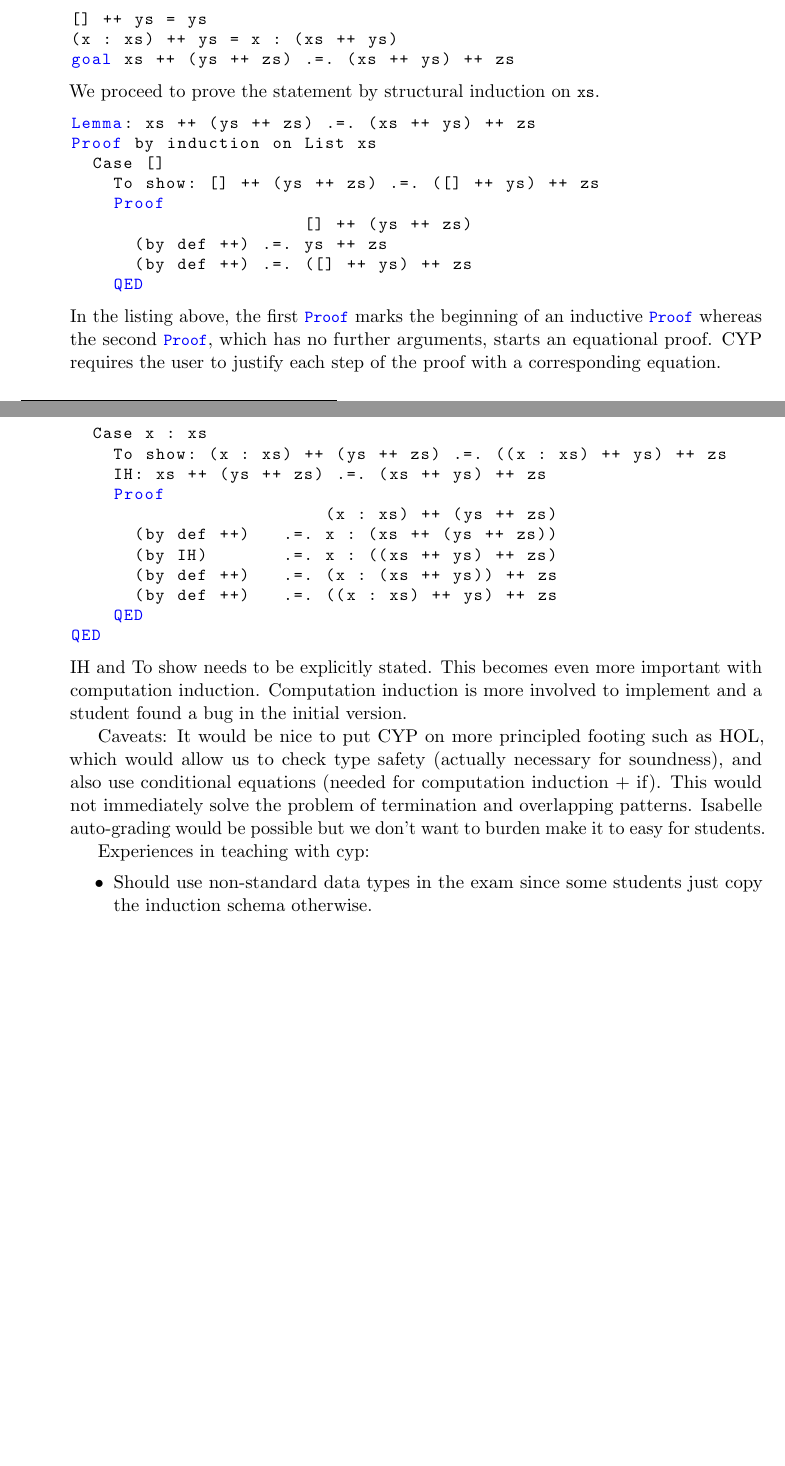
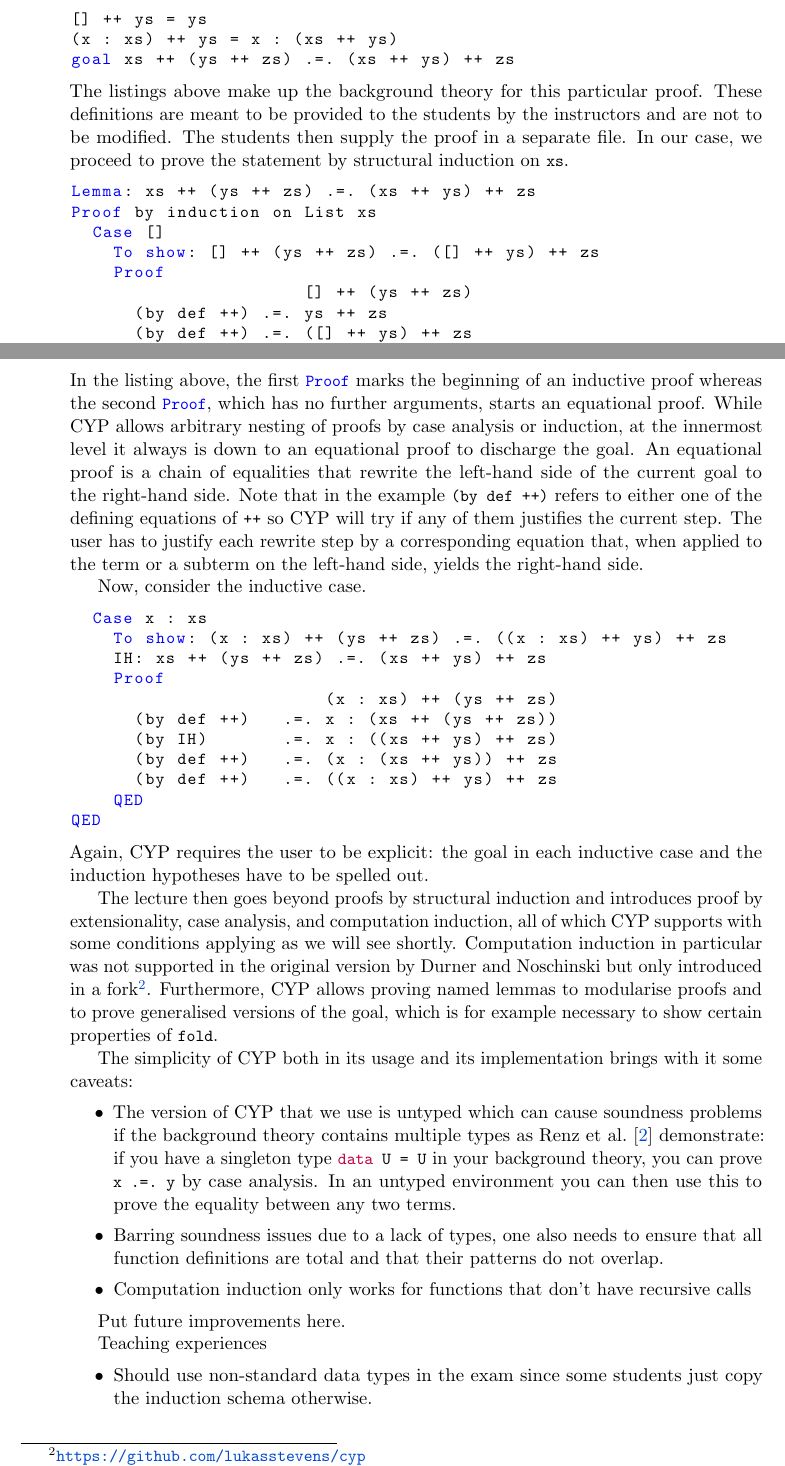
Before and after one commit to kappelmann/engaging-large-scale-functional-programming, a LaTeX document (paper/next_1200_haskell_programmers.tex, which reads paper/sections/cyp/cyp.tex, paper/settings.tex): two parts of pages 2 and 3 of 4 before the commit and two parts of pages 2 and 3 of 5 after it, joined at a grey line, cut so that both start at the same text, the shorter picture padded with empty space. Compiled offline with pdfLaTeX.

Commit message:
Continue

```diff
--- a/paper/sections/cyp/cyp.tex
+++ b/paper/sections/cyp/cyp.tex
@@ -14,7 +14,10 @@ Now we can define append as the customary infix operator \lstinline!++! and stat
 (x : xs) ++ ys = x : (xs ++ ys)
 goal xs ++ (ys ++ zs) .=. (xs ++ ys) ++ zs
 \end{lstlisting}
-We proceed to prove the statement by structural induction on \lstinline!xs!.
+The listings above make up the background theory for this particular proof.
+These definitions are meant to be provided to the students by the instructors and are not to be modified.
+The students then supply the proof in a separate file.
+In our case, we proceed to prove the statement by structural induction on \lstinline!xs!.
 \begin{lstlisting}
 Lemma: xs ++ (ys ++ zs) .=. (xs ++ ys) ++ zs
 Proof by induction on List xs
@@ -26,8 +29,13 @@ Proof by induction on List xs
       (by def ++) .=. ([] ++ ys) ++ zs
     QED
 \end{lstlisting}
-In the listing above, the first \lstinline!Proof! marks the beginning of an inductive \lstinline!Proof! whereas the second \lstinline!Proof!, which has no further arguments, starts an equational proof.
-CYP requires the user to justify each step of the proof with a corresponding equation.
+In the listing above, the first \lstinline!Proof! marks the beginning of an inductive proof whereas the second \lstinline!Proof!, which has no further arguments, starts an equational proof.
+While CYP allows arbitrary nesting of proofs by case analysis or induction, at the innermost level it always is down to an equational proof to discharge the goal.
+An equational proof is a chain of equalities that rewrite the left-hand side of the current goal to the right-hand side.
+Note that in the example \lstinline!(by def ++)! refers to either one of the defining equations of \lstinline!++! so CYP will try if any of them justifies the current step.
+The user has to justify each rewrite step by a corresponding equation that, when applied to the term or a subterm on the left-hand side, yields the right-hand side.
+
+Now, consider the inductive case.
 \begin{lstlisting}
   Case x : xs
     To show: (x : xs) ++ (ys ++ zs) .=. ((x : xs) ++ ys) ++ zs
@@ -41,16 +49,23 @@ CYP requires the user to justify each step of the proof with a corresponding equ
     QED
 QED
 \end{lstlisting}
-IH and To show needs to be explicitly stated.
-This becomes even more important with computation induction.
-Computation induction is more involved to implement and a student found a bug in the initial version.
+Again, CYP requires the user to be explicit: the goal in each inductive case and the induction hypotheses have to be spelled out.
 
-Caveats:
-It would be nice to put CYP on more principled footing such as HOL, which would allow us to check type safety (actually necessary for soundness), and also use conditional equations (needed for computation induction + if).
-This would not immediately solve the problem of termination and overlapping patterns.
-Isabelle auto-grading would be possible but we don't want to burden make it to easy for students.
+The lecture then goes beyond proofs by structural induction and introduces proof by extensionality, case analysis, and computation induction, all of which CYP supports with some conditions applying as we will see shortly.
+Computation induction in particular was not supported in the original version by Durner and Noschinski but only introduced in a fork\footnote{\url{https://github.com/lukasstevens/cyp}}.
+Furthermore, CYP allows proving named lemmas to modularise proofs and to prove generalised versions of the goal, which is for example necessary to show certain properties of \lstinline!fold!.
 
-Experiences in teaching with cyp:
+The simplicity of CYP both in its usage and its implementation brings with it some caveats:
+\begin{itemize}
+    \item The version of CYP that we use is untyped which can cause soundness problems if the background theory contains multiple types as \citet{cyp_holes} demonstrate: if you have a singleton type \lstinline!data U = U! in your background theory, you can prove \lstinline!x .=. y! by case analysis.
+        In an untyped environment you can then use this to prove the equality between any two terms.
+    \item Barring soundness issues due to a lack of types, one also needs to ensure that all function definitions are total and that their patterns do not overlap.
+    \item Computation induction only works for functions that don't have recursive calls
+\end{itemize}
+
+Put future improvements here.
+
+Teaching experiences
 \begin{itemize}
     \item Should use non-standard data types in the exam since some students just copy the induction schema otherwise.
     \item Student feedback mostly positive as in the other paper.
--- a/paper/settings.tex
+++ b/paper/settings.tex
@@ -66,7 +66,7 @@
 
 
 \lstdefinelanguage{cyp}{
-  keywords={Lemma,goal,Proof,QED},
+  keywords={Lemma,goal,Proof,QED,To,show,Case},
   keywordstyle=\color{blue}\bfseries,
   keywords=[2]{data},
   keywordstyle=[2]{\color{purple}\bfseries},
```
Also changed, not shown: paper/sections/cyp/cyp.tex (2 more changed lines).
